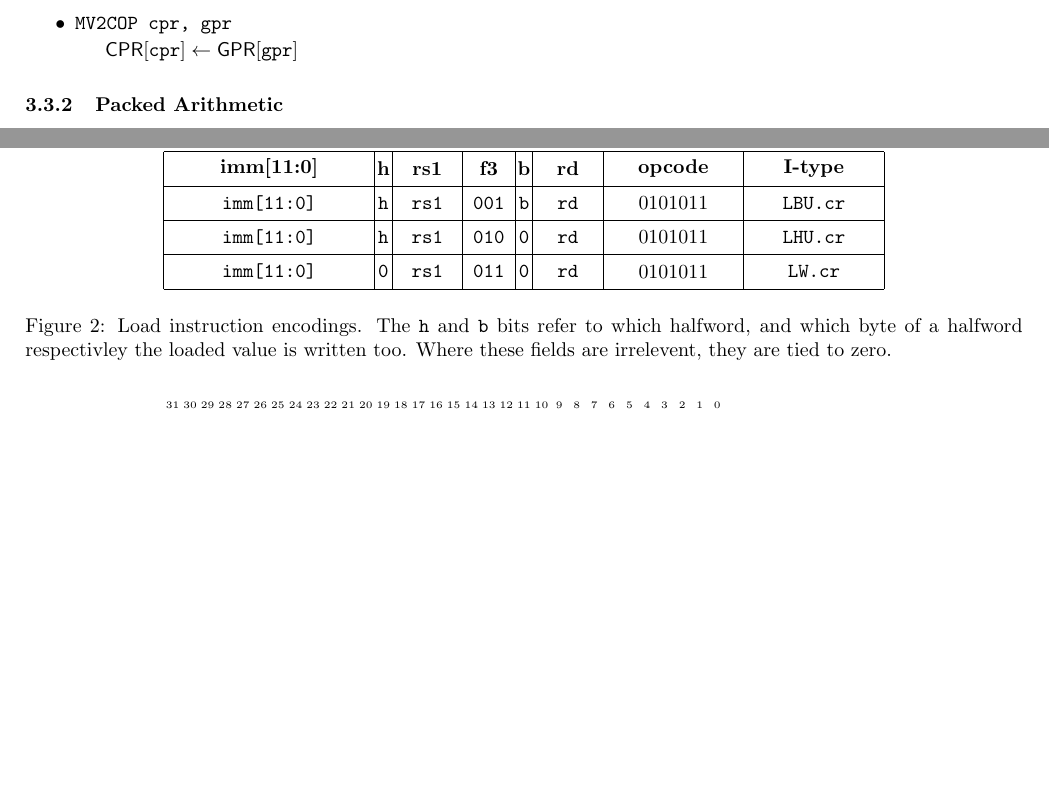
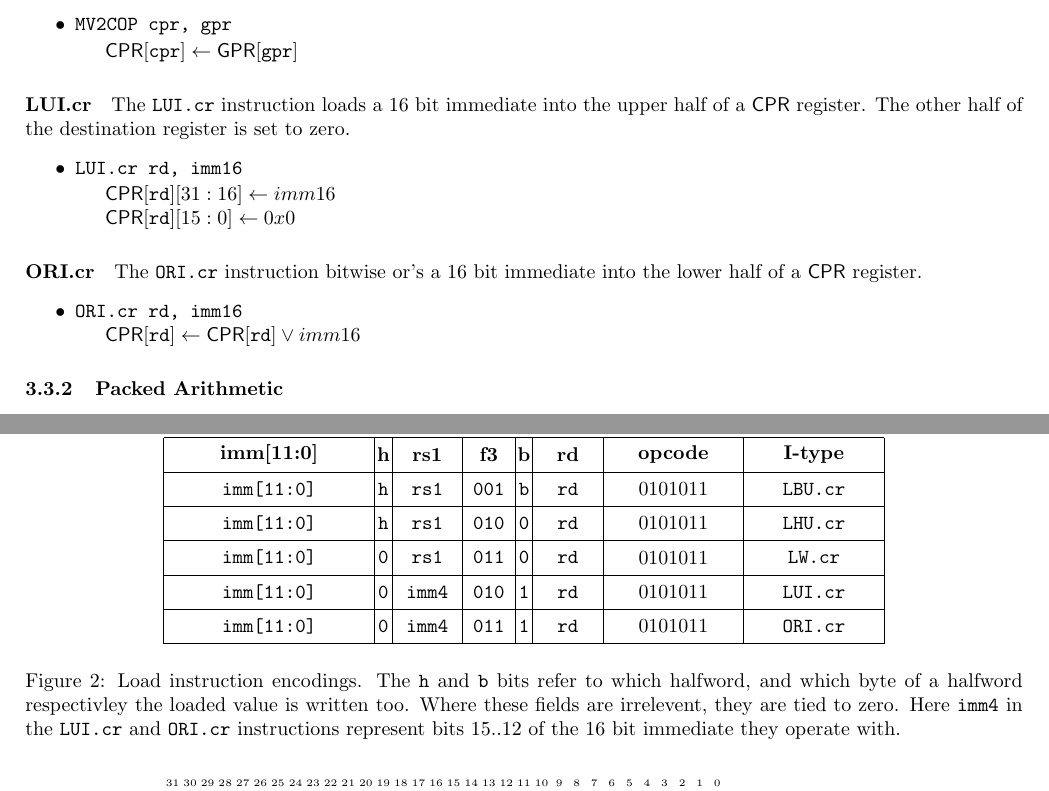
Before and after one commit to scarv/xcrypto, a LaTeX document (docs/crypto-ise.tex, which reads docs/crypto-ise.specification.tex): two parts of pages 3 and 10 of 11, joined at a grey line, cut so that both start at the same text, the shorter picture padded with empty space. Compiled offline with pdfLaTeX.

Commit message:
Add LUI.cr and ORI.cr for constructing large immediates.
 On branch spec/draft-2
 Changes to be committed:
	modified:   docs/crypto-ise.specification.tex

```diff
--- a/docs/crypto-ise.specification.tex
+++ b/docs/crypto-ise.specification.tex
@@ -88,6 +88,30 @@ Move a $\GPR$ register to a $\CPR$ register.
 \begin{itemize}
 \item \INST{MV2COP cpr, gpr}{
     $\CPR[*][\OPER{cpr}] \ASN \GPR[*][\OPER{gpr}]$
+}
+\end{itemize}
+
+\paragraph{LUI.cr}
+
+The \ASM{LUI.cr} instruction loads a 16 bit immediate into the
+upper half of a $\CPR$ register. The other half of the
+destination register is set to zero.
+
+\begin{itemize}
+\item \INST{LUI.cr rd, imm16 }{
+    $\CPR[*][\OPER{rd}][31:16] \ASN imm16$ \\
+    $\CPR[*][\OPER{rd}][15: 0] \ASN 0x0$
+}
+\end{itemize}
+
+\paragraph{ORI.cr}
+
+The \ASM{ORI.cr} instruction bitwise or's a 16 bit immediate into the
+lower half of a $\CPR$ register.
+
+\begin{itemize}
+\item \INST{ORI.cr rd, imm16 }{
+    $\CPR[*][\OPER{rd}] \ASN \CPR[*][\OPER{rd}] \IOR imm16$ \\
 }
 \end{itemize}
 
@@ -644,12 +670,15 @@ grouped by their layout.
 \BH{12}{imm[11:0]}&\BH{1}{h}& \BH{4}{rs1  }& \BH{3}{f3 }&\BH{1}{b}& \BH{4}{rd   }& \BH{8}{opcode}& \BH{8}{I-type} \\
 \BB{12}{imm[11:0]}&\BB{1}{h}& \BB{4}{rs1  }& \BB{3}{ 001 }&\BB{1}{b}& \BB{4}{rd   }& \BB{8}{\encopcode}& \BB{8}{LBU.cr} \\
 \BB{12}{imm[11:0]}&\BB{1}{h}& \BB{4}{rs1  }& \BB{3}{ 010 }&\BB{1}{0}& \BB{4}{rd   }& \BB{8}{\encopcode}& \BB{8}{LHU.cr} \\
-\BB{12}{imm[11:0]}&\BB{1}{0}& \BB{4}{rs1  }& \BB{3}{ 011 }&\BB{1}{0}& \BB{4}{rd   }& \BB{8}{\encopcode}& \BB{8}{LW.cr }
+\BB{12}{imm[11:0]}&\BB{1}{0}& \BB{4}{rs1  }& \BB{3}{ 011 }&\BB{1}{0}& \BB{4}{rd   }& \BB{8}{\encopcode}& \BB{8}{LW.cr } \\
+\BB{12}{imm[11:0]}&\BB{1}{0}& \BB{4}{imm4}& \BB{3}{ 010 }&\BB{1}{1}& \BB{4}{rd   }& \BB{8}{\encopcode}& \BB{8}{LUI.cr} \\
+\BB{12}{imm[11:0]}&\BB{1}{0}& \BB{4}{imm4}& \BB{3}{ 011 }&\BB{1}{1}& \BB{4}{rd   }& \BB{8}{\encopcode}& \BB{8}{ORI.cr}
 \end{bytefield}
 \caption{Load instruction encodings. The {\tt h} and {\tt b} bits refer to
 which halfword, and which byte of a halfword respectivley the loaded
 value is written too. Where these fields are irrelevent, they are tied to
-zero.}
+zero. Here {\tt imm4} in the \ASM{LUI.cr} and \ASM{ORI.cr} instructions
+represent bits $15..12$ of the $16$ bit immediate they operate with.}
 \end{figure}
 
 
```
Also changed, not shown: docs/crypto-ise.specification.tex (2 more changed lines).
